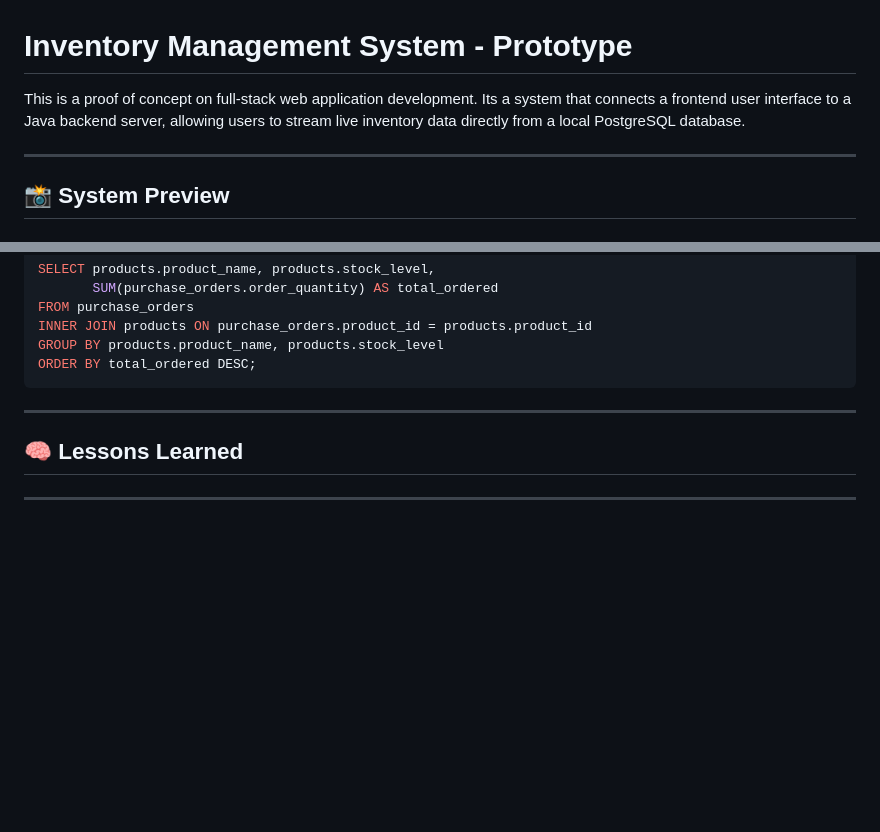
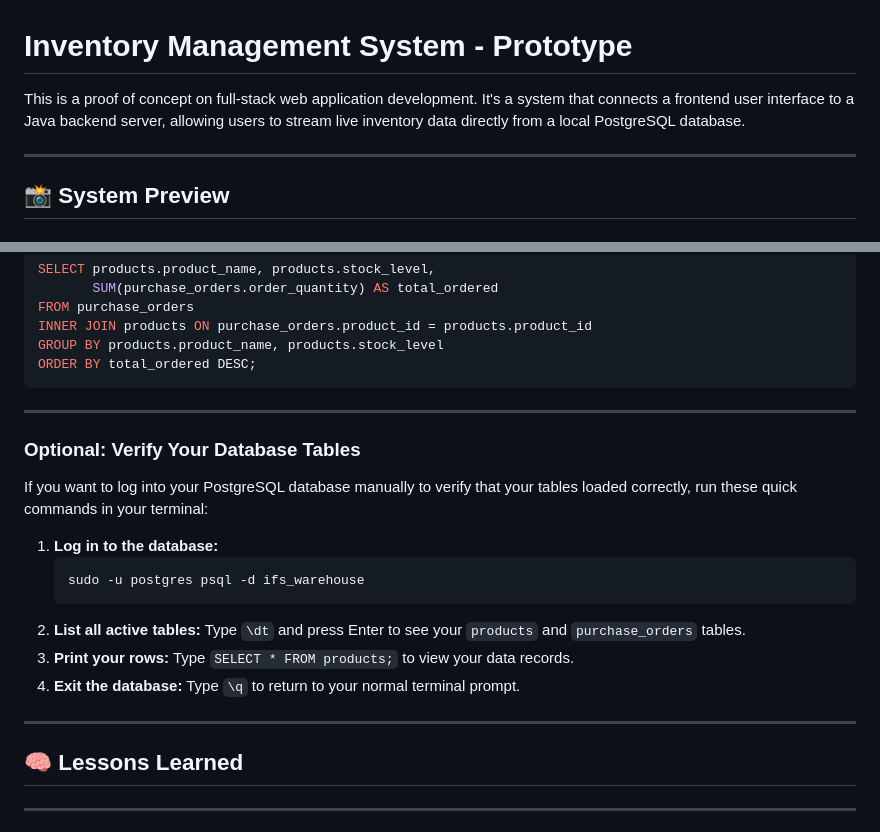
Before and after one commit to naftalmambo/ifs-warehouse-db, a Markdown page: README.md, 2 parts joined by grey strips. Rendered like a GitHub page; blank space fills up the shorter version.

Commit message:
Add steps to view database tables

````diff
--- a/README.md
+++ b/README.md
@@ -1,6 +1,6 @@
 # Inventory Management System - Prototype
 
-This is a proof of concept on full-stack web application development. Its a system that connects a frontend user interface to a Java backend server, allowing users to stream live inventory data directly from a local PostgreSQL database.
+This is a proof of concept on full-stack web application development. It's a system that connects a frontend user interface to a Java backend server, allowing users to stream live inventory data directly from a local PostgreSQL database.
 
 ---
 
@@ -148,6 +148,20 @@ ORDER BY total_ordered DESC;
 
 ---
 
+### Optional: Verify Your Database Tables
+
+If you want to log into your PostgreSQL database manually to verify that your tables loaded correctly, run these quick commands in your terminal:
+
+1. **Log in to the database:**
+   ```bash
+   sudo -u postgres psql -d ifs_warehouse
+   ```
+2. **List all active tables:** Type `\dt` and press Enter to see your `products` and `purchase_orders` tables.
+3. **Print your rows:** Type `SELECT * FROM products;` to view your data records.
+4. **Exit the database:** Type `\q` to return to your normal terminal prompt.
+
+---
+
 ## 🧠 Lessons Learned
 
 ---
````
